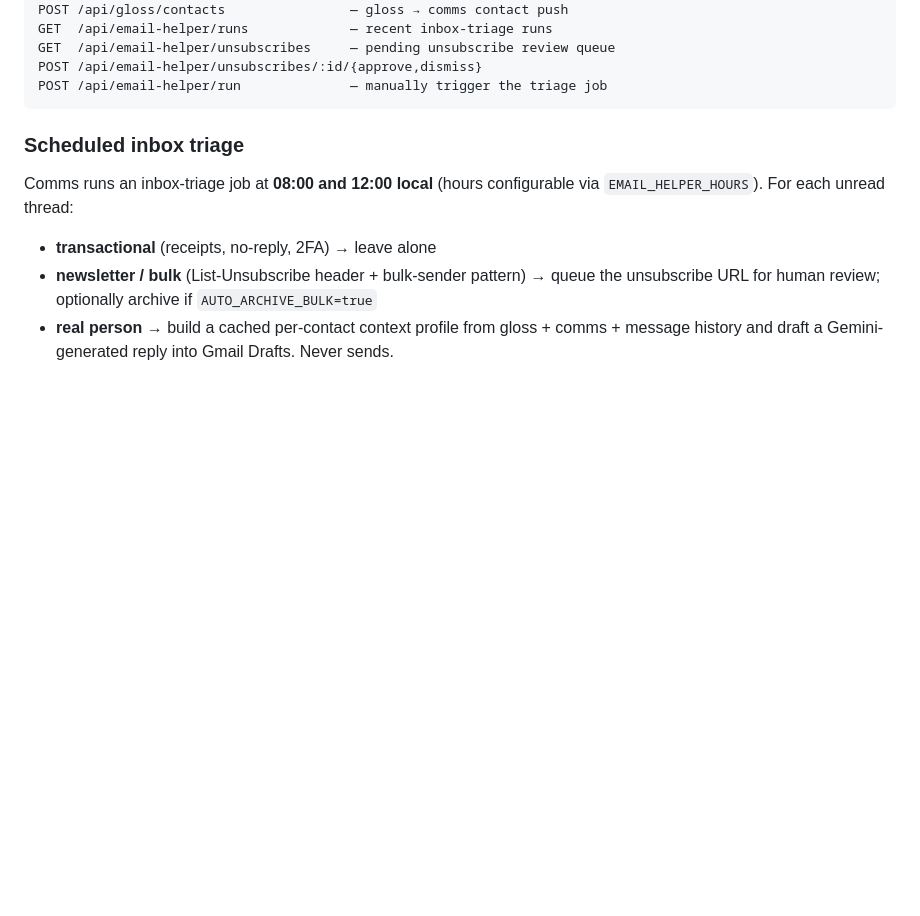
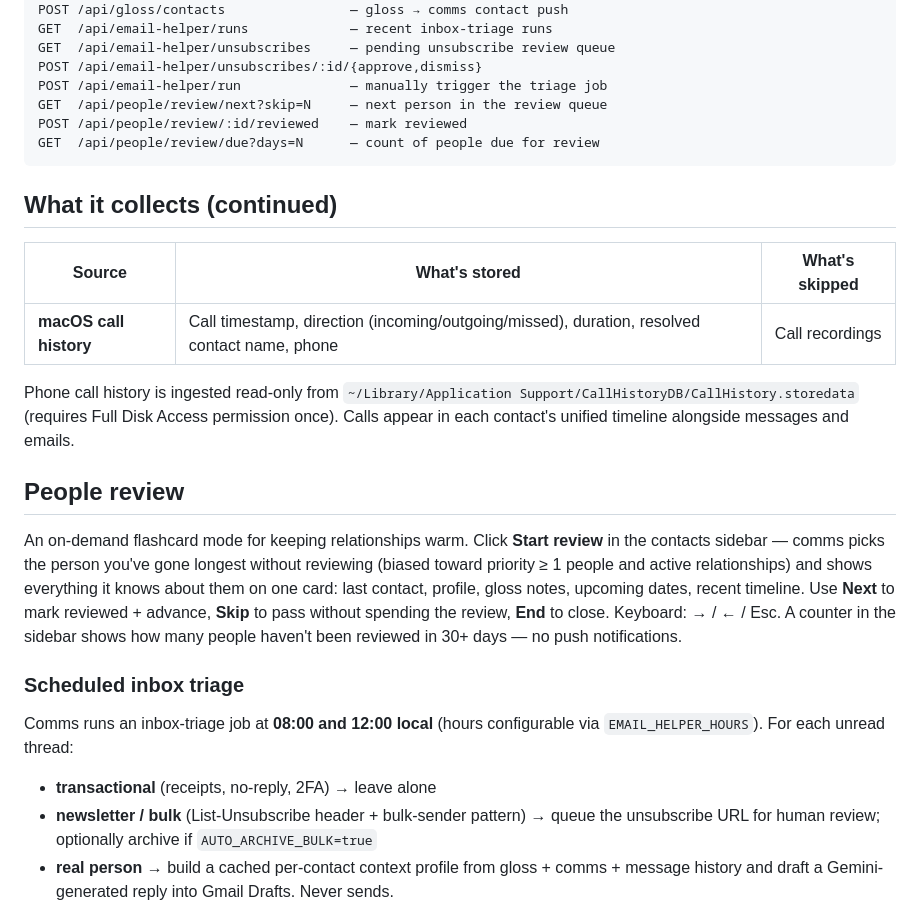
Before and after one commit to nathan0colestock-code/comms, a Markdown page: README.md, the part around the change. Drawn GitHub-style; blank space fills up the shorter version.

Commit message:
docs: README reflects post-merge feature set
Co-Authored-By: Claude Opus 4.7 (1M context) <noreply@anthropic.com>

````diff
--- a/README.md
+++ b/README.md
@@ -150,7 +150,22 @@ GET  /api/email-helper/runs             — recent inbox-triage runs
 GET  /api/email-helper/unsubscribes     — pending unsubscribe review queue
 POST /api/email-helper/unsubscribes/:id/{approve,dismiss}
 POST /api/email-helper/run              — manually trigger the triage job
+GET  /api/people/review/next?skip=N     — next person in the review queue
+POST /api/people/review/:id/reviewed    — mark reviewed
+GET  /api/people/review/due?days=N      — count of people due for review
 ```
+
+## What it collects (continued)
+
+| Source | What's stored | What's skipped |
+|--------|--------------|----------------|
+| **macOS call history** | Call timestamp, direction (incoming/outgoing/missed), duration, resolved contact name, phone | Call recordings |
+
+Phone call history is ingested read-only from `~/Library/Application Support/CallHistoryDB/CallHistory.storedata` (requires Full Disk Access permission once). Calls appear in each contact's unified timeline alongside messages and emails.
+
+## People review
+
+An on-demand flashcard mode for keeping relationships warm. Click **Start review** in the contacts sidebar — comms picks the person you've gone longest without reviewing (biased toward priority ≥ 1 people and active relationships) and shows everything it knows about them on one card: last contact, profile, gloss notes, upcoming dates, recent timeline. Use **Next** to mark reviewed + advance, **Skip** to pass without spending the review, **End** to close. Keyboard: → / ← / Esc. A counter in the sidebar shows how many people haven't been reviewed in 30+ days — no push notifications.
 
 ### Scheduled inbox triage
 
````
